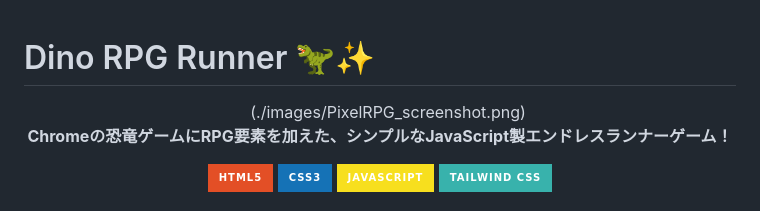
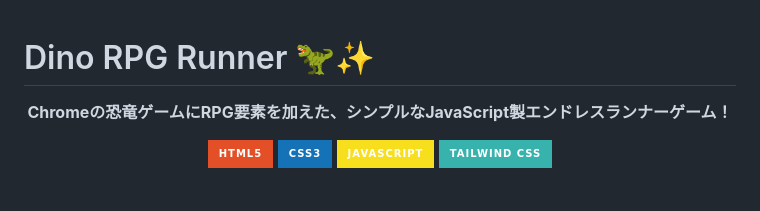
Before and after one commit to imshota1009/PixelRPGRun, a Markdown page: README.md, the part around the change. Rendered like a GitHub page; badges without logos.

```diff
--- a/README.md
+++ b/README.md
@@ -1,7 +1,7 @@
 # Dino RPG Runner 🦖✨
 
 <div align="center">
- 　(./images/PixelRPG_screenshot.png)
+
 </div>
 
 <p align="center">
```
